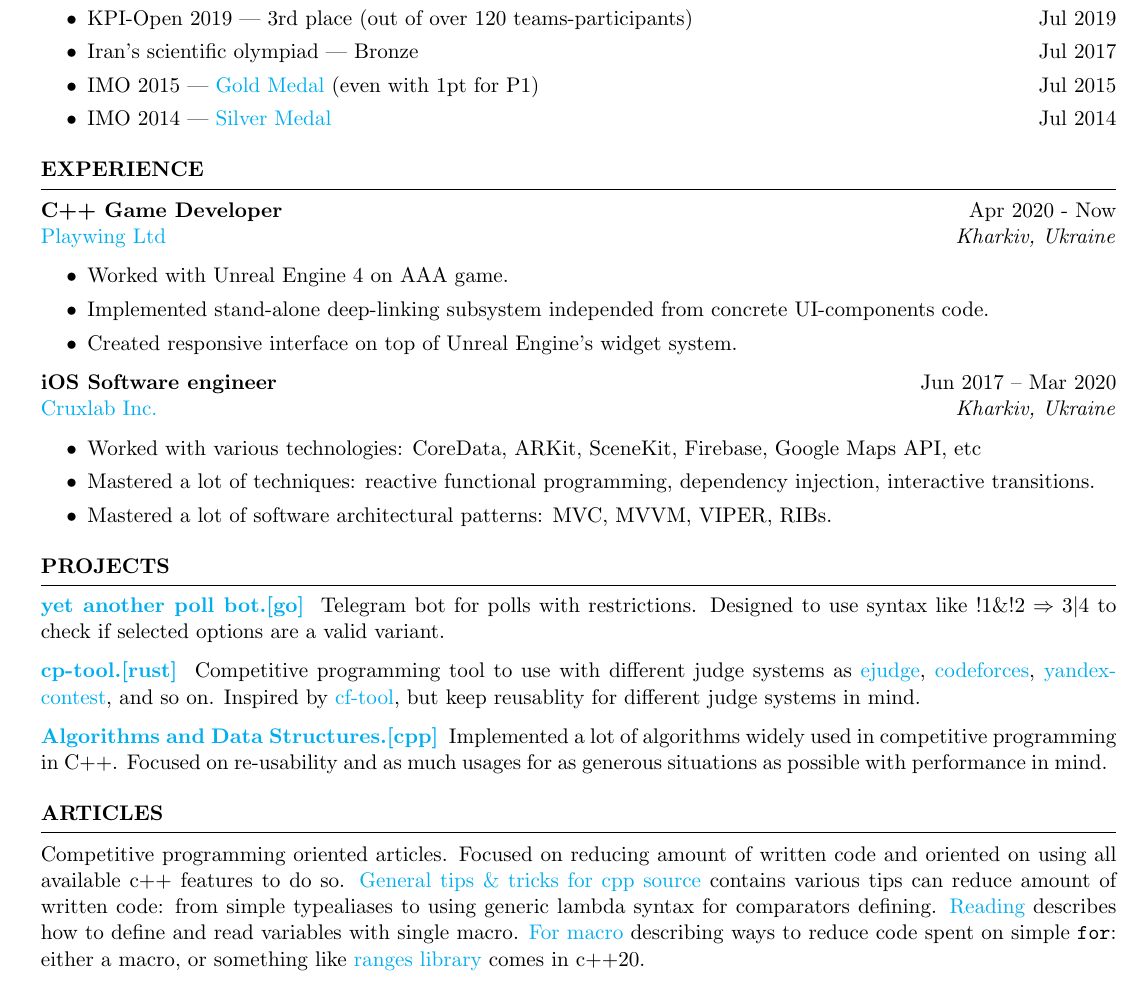
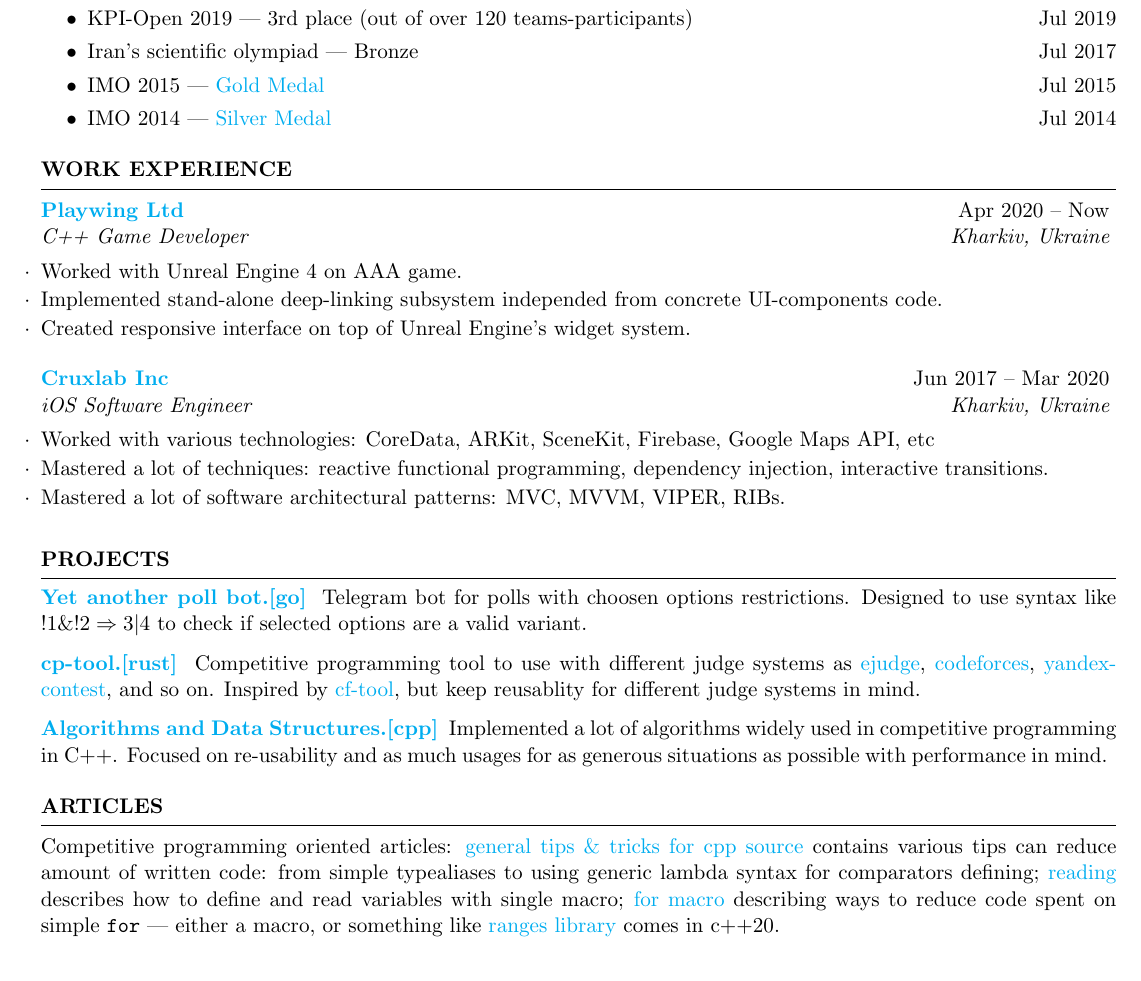
Before and after one commit to dendi239/resume, a LaTeX CV (cv.tex): part of the page, cut so that both start at the same text. Compiled offline with pdfLaTeX.

Commit message:
update spacing, add few comments

```diff
--- a/cv.tex
+++ b/cv.tex
@@ -25,21 +26,15 @@ Has strong olympiad mathematical and competitive programming background.
   Focused on reducing routine and creating best products with available resources.
 
 \end{rSection}
+
 %----------------------------------------------------------------------------------------
-%	EDUCATION SECTION
+%	EDUCATION & ACHIEVEMENTS SECTION
 %----------------------------------------------------------------------------------------
 
 \begin{rSection}{Education}
   {\bf Bachelor of Mathematics}, V. N. Karazin Kharkiv National University \hfill {2015 -- 2021}
-
 \end{rSection}
 
 \begin{rSection}{Achievements}
   \begin{itemize}
     \itemsep -3pt
-    \item The Summer School Programming - Uzhgorod --- 3rd place (out of 70 teams-participants)    \hfill Aug 2020
-    \item ICPC 2016, 2017, 2019 --- Semi-final participation    \hfill Oct 2016, 2017, 2019
-    \item KPI-Open 2019 --- 3rd place (out of over 120 teams-participants)   \hfill Jul 2019
-    \item Iran's scientific olympiad --- Bronze                 \hfill Jul 2017
-    \item IMO 2015 --- \href{https://www.imo-official.org/participant_r.aspx?id=25121}{Gold Medal} (even with 1pt for P1)        \hfill Jul 2015
-    \item IMO 2014 --- \href{https://www.imo-official.org/participant_r.aspx?id=25121}{Silver Medal}        \hfill Jul 2014
@@ -46,40 +45,49 @@ Focused on reducing routine and creating best products with available resources.
+    \item KPI-Open 2019 --- 3rd place (out of over 120 teams-participants)
+    \hfill Jul 2019
+    \item Iran's scientific olympiad --- Bronze
+    \hfill Jul 2017
+    \item IMO 2015 --- \href{https://www.imo-official.org/participant_r.aspx?id=25121}{Gold Medal}
+    \hfill Jul 2015
+    \item IMO 2014 --- \href{https://www.imo-official.org/participant_r.aspx?id=25121}{Silver Medal}
+    \hfill Jul 2014
   \end{itemize}
 \end{rSection}
 
 %----------------------------------------------------------------------------------------
-% TECHINICAL STRENGTHS
+% WORK EXPERIENCE SECTION
 %----------------------------------------------------------------------------------------
-\begin{rSection}{EXPERIENCE}
-
-\textbf{C++ Game Developer} \hfill Apr 2020 - Now \\
-\href{https://playwing.com}{Playwing Ltd} \hfill \textit{Kharkiv, Ukraine}
- \begin{itemize}
-    \itemsep -3pt {}
+\begin{rSection}{Work experience}
+  \begin{rSubsection}
+    {\href{https://playwing.com}{Playwing Ltd}}
+    {Apr 2020 -- Now}
+    {C++ Game Developer}
+    {Kharkiv, Ukraine}
     \item Worked with Unreal Engine 4 on AAA game.
     \item Implemented stand-alone deep-linking subsystem independed from concrete UI-components code.
     \item Created responsive interface on top of Unreal Engine's widget system.
- \end{itemize}
+  \end{rSubsection}
 
-\textbf{iOS Software engineer} \hfill Jun 2017 -- Mar 2020 \\
-\href{https://cruxlab.com/}{Cruxlab Inc.} \hfill \textit{Kharkiv, Ukraine}
-\begin{itemize}
-    \itemsep -3pt {}
+  \begin{rSubsection}
+    {\href{https://cruxlab.com/}{Cruxlab Inc}}
+    {Jun 2017 -- Mar 2020}
+    {iOS Software Engineer}
+    {Kharkiv, Ukraine}
+
     \item Worked with various technologies: CoreData, ARKit, SceneKit, Firebase, Google Maps API, etc
     \item Mastered a lot of techniques: reactive functional programming, dependency injection, interactive transitions.
     % \item Setup continuous interactions with proper secrets handling and different scenariouses.
     \item Mastered a lot of software architectural patterns: MVC, MVVM, VIPER, RIBs.
-\end{itemize}
-
+  \end{rSubsection}
 \end{rSection}
 
 %----------------------------------------------------------------------------------------
-%	WORK EXPERIENCE SECTION
+%	PET PROJECTS SECTION
 %----------------------------------------------------------------------------------------
 
 \begin{rSection}{Projects}
   \vspace{-1.25em}
-\item \href{https://github.com/dendi239/yet-another-poll-bot}{\textbf{yet another poll bot.[go]}} {
-    Telegram bot for polls with restrictions.
+  \item \href{https://github.com/dendi239/yet-another-poll-bot}{\textbf{Yet another poll bot.[go]}} {
+  Telegram bot for polls with choosen options restrictions.
   Designed to use syntax like $!1 \& !2 \Rightarrow 3 | 4$ to check if selected options are a valid variant.
   }
   \item \href{https://github.com/dendi239/cp-tool}{\textbf{cp-tool.[rust]}} {
@@ -93,24 +101,24 @@ Focused on reducing routine and creating best products with available resources.
 \end{rSection}
 
 %----------------------------------------------------------------------------------------
+% ARTICLES SECTION
+%----------------------------------------------------------------------------------------
+
 \begin{rSection}{Articles}
 
-Competitive programming oriented articles. Focused on reducing amount of written code and oriented on using all available c++ features to do so.
-\href{https://codeforces.com/blog/entry/79446}{General tips \& tricks for cpp source} contains various tips can reduce amount of written code: from simple typealiases to using generic lambda syntax for comparators defining.
-\href{https://codeforces.com/blog/entry/79066}{Reading} describes how to define and read variables with single macro.
-\href{https://codeforces.com/blog/entry/79100}{For macro} describing ways to reduce code spent on simple \texttt{for}: either a macro, or something like \href{https://en.cppreference.com/w/cpp/ranges}{ranges library} comes in c++20.
+  Competitive programming oriented articles:
+  \href{https://codeforces.com/blog/entry/79446}{general tips \& tricks for cpp source} contains various tips can reduce amount of written code: from simple typealiases to using generic lambda syntax for comparators defining;
+  \href{https://codeforces.com/blog/entry/79066}{reading} describes how to define and read variables with single macro;
+  \href{https://codeforces.com/blog/entry/79100}{for macro} describing ways to reduce code spent on simple \texttt{for} --- either a macro, or something like \href{https://en.cppreference.com/w/cpp/ranges}{ranges library} comes in c++20.
 
 \end{rSection}
 
-
 % \begin{rSection}{SKILLS}
-
-% \begin{tabular}{ @{} >{\bfseries}l @{\hspace{6ex}} l }
-% Technical Skills & A, B, C, D
-% \\
-% Soft Skills & A, B, C, D\\
-% XYZ & A, B, C, D\\
-% \end{tabular}\\
+%   \begin{tabular}{ @{} >{\bfseries}l @{\hspace{6ex}} l }
+%     Technical Skills & A, B, C, D \\
+%     Soft Skills      & A, B, C, D \\
+%     XYZ              & A, B, C, D \\
+%   \end{tabular}
 % \end{rSection}
 
 \end{document}
```
Also changed, not shown: cv.pdf, cv.tex (7 more changed lines). Lines whose indentation alone changed are shown as unchanged.
